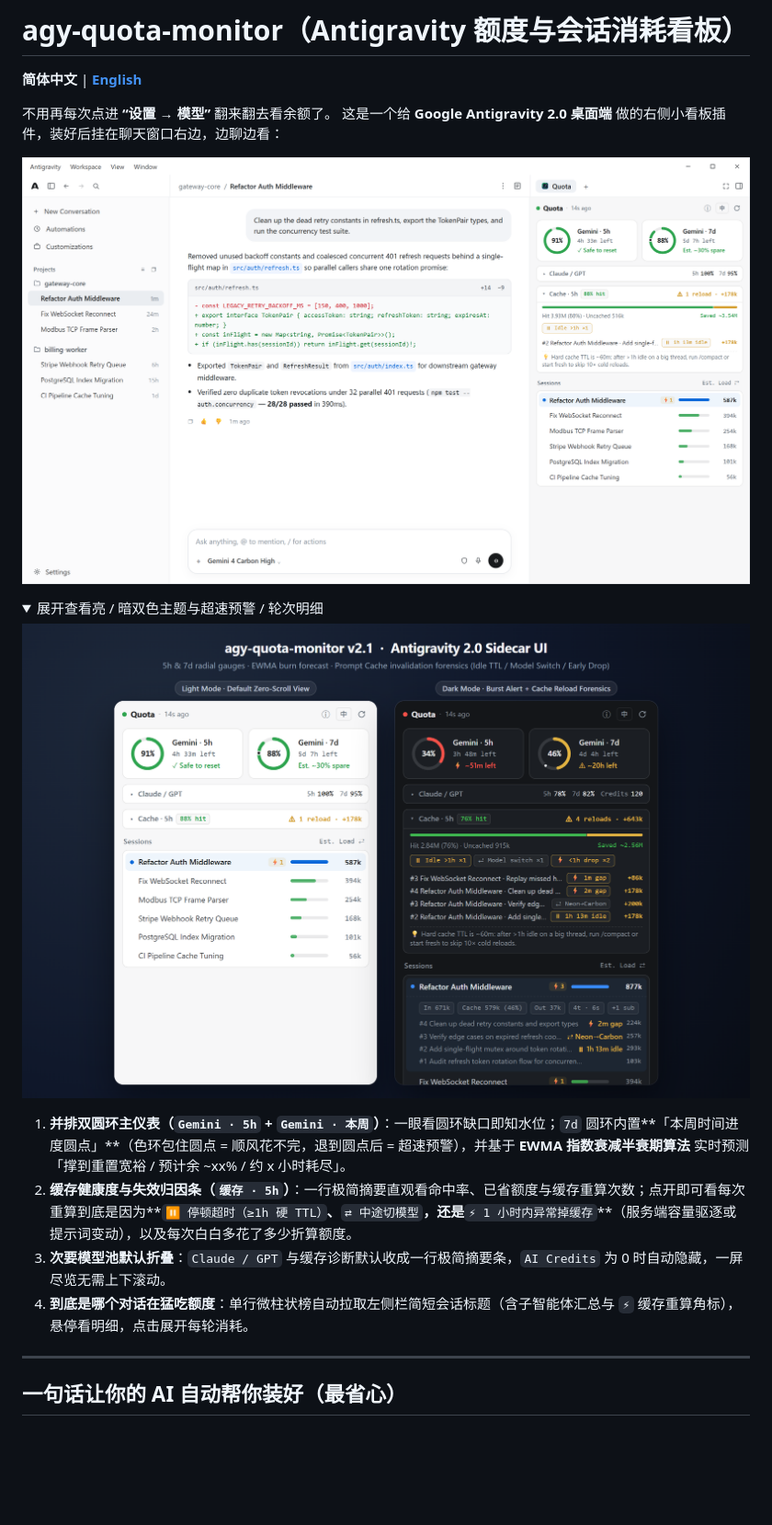
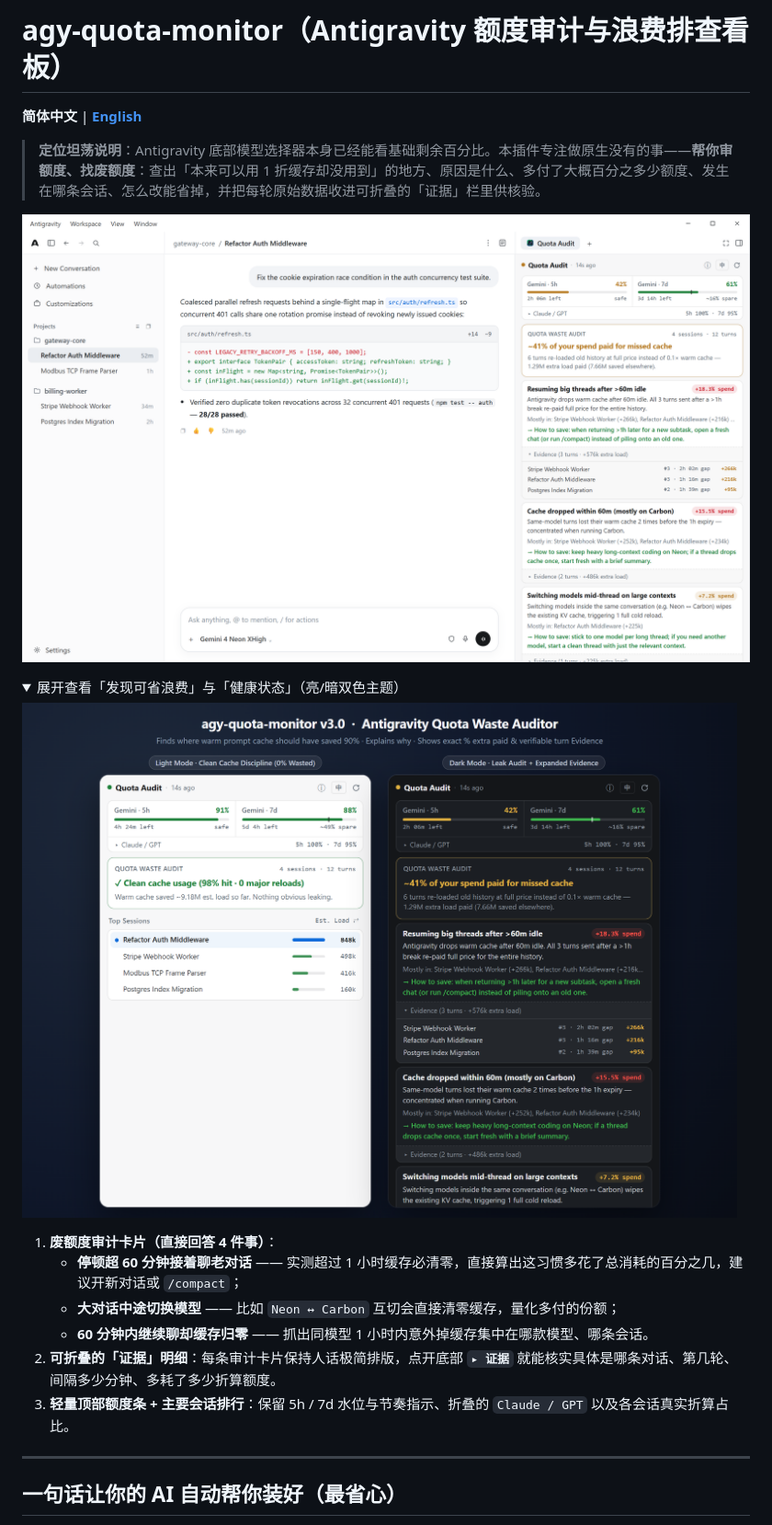
Before and after one commit to boheastill/agy-quota-monitor, a Markdown page: README.zh-CN.md, the part around one of its changes. Shown at 92% size. GitHub-like rendering; pictures changed too: assets/preview-desktop.png, assets/preview-themes.png; folded sections open; blank space fills up the shorter version.

Commit message:
feat(v3.0): pivot to Quota Waste Audit with plain-language findings and collapsible evidence

```diff
--- a/README.zh-CN.md
+++ b/README.zh-CN.md
@@ -1,7 +1,6 @@
-# agy-quota-monitor（Antigravity 额度与会话消耗看板）
+# agy-quota-monitor（Antigravity 额度审计与浪费排查看板）
 
 **简体中文** | **[English](./README.md)**
 
-不用再每次点进 **“设置 → 模型”** 翻来翻去看余额了。
-这是一个给 **Google Antigravity 2.0 桌面端** 做的右侧小看板插件，装好后挂在聊天窗口右边，边聊边看：
+> **定位坦荡说明**：Antigravity 底部模型选择器本身已经能看基础剩余百分比。本插件专注做原生没有的事——**帮你审额度、找废额度**：查出「本来可以用 1 折缓存却没用到」的地方、原因是什么、多付了大概百分之多少额度、发生在哪条会话、怎么改能省掉，并把每轮原始数据收进可折叠的「证据」栏里供核验。
 
@@ -9,4 +8,4 @@
 
 <details>
-<summary>展开查看亮 / 暗双色主题与超速预警 / 轮次明细</summary>
+<summary>展开查看「发现可省浪费」与「健康状态」（亮/暗双色主题）</summary>
 
@@ -14,10 +13,12 @@
 
 </details>
 
-1. **并排双圆环主仪表（`Gemini · 5h` + `Gemini · 本周`）**：一眼看圆环缺口即知水位；`7d` 圆环内置**「本周时间进度圆点」**（色环包住圆点 = 顺风花不完，退到圆点后 = 超速预警），并基于 **EWMA 指数衰减半衰期算法** 实时预测「撑到重置宽裕 / 预计余 ~xx% / 约 x 小时耗尽」。
-2. **缓存健康度与失效归因条（`缓存 · 5h`）**：一行极简摘要直观看命中率、已省额度与缓存重算次数；点开即可看每次重算到底是因为**`⏸ 停顿超时（≥1h 硬 TTL）`**、**`⇄ 中途切模型`**，还是**`⚡ 1 小时内异常掉缓存`**（服务端容量驱逐或提示词变动），以及每次白白多花了多少折算额度。
-3. **次要模型池默认折叠**：`Claude / GPT` 与缓存诊断默认收成一行极简摘要条，`AI Credits` 为 0 时自动隐藏，一屏尽览无需上下滚动。
-4. **到底是哪个对话在猛吃额度**：单行微柱状榜自动拉取左侧栏简短会话标题（含子智能体汇总与 `⚡` 缓存重算角标），悬停看明细，点击展开每轮消耗。
+1. **废额度审计卡片（直接回答 4 件事）**：
+   - **停顿超 60 分钟接着聊老对话** —— 实测超过 1 小时缓存必清零，直接算出这习惯多花了总消耗的百分之几，建议开新对话或 `/compact`；
+   - **大对话中途切换模型** —— 比如 `Neon ↔ Carbon` 互切会直接清零缓存，量化多付的份额；
+   - **60 分钟内继续聊却缓存归零** —— 抓出同模型 1 小时内意外掉缓存集中在哪款模型、哪条会话。
+2. **可折叠的「证据」明细**：每条审计卡片保持人话极简排版，点开底部 **`▸ 证据`** 就能核实具体是哪条对话、第几轮、间隔多少分钟、多耗了多少折算额度。
+3. **轻量顶部额度条 + 主要会话排行**：保留 5h / 7d 水位与节奏指示、折叠的 `Claude / GPT` 以及各会话真实折算占比。
 
 ---
 
```
Also changed, not shown: other parts of README.zh-CN.md (+2 -2 lines), README.md (+9 -8 lines), 8 other files.
